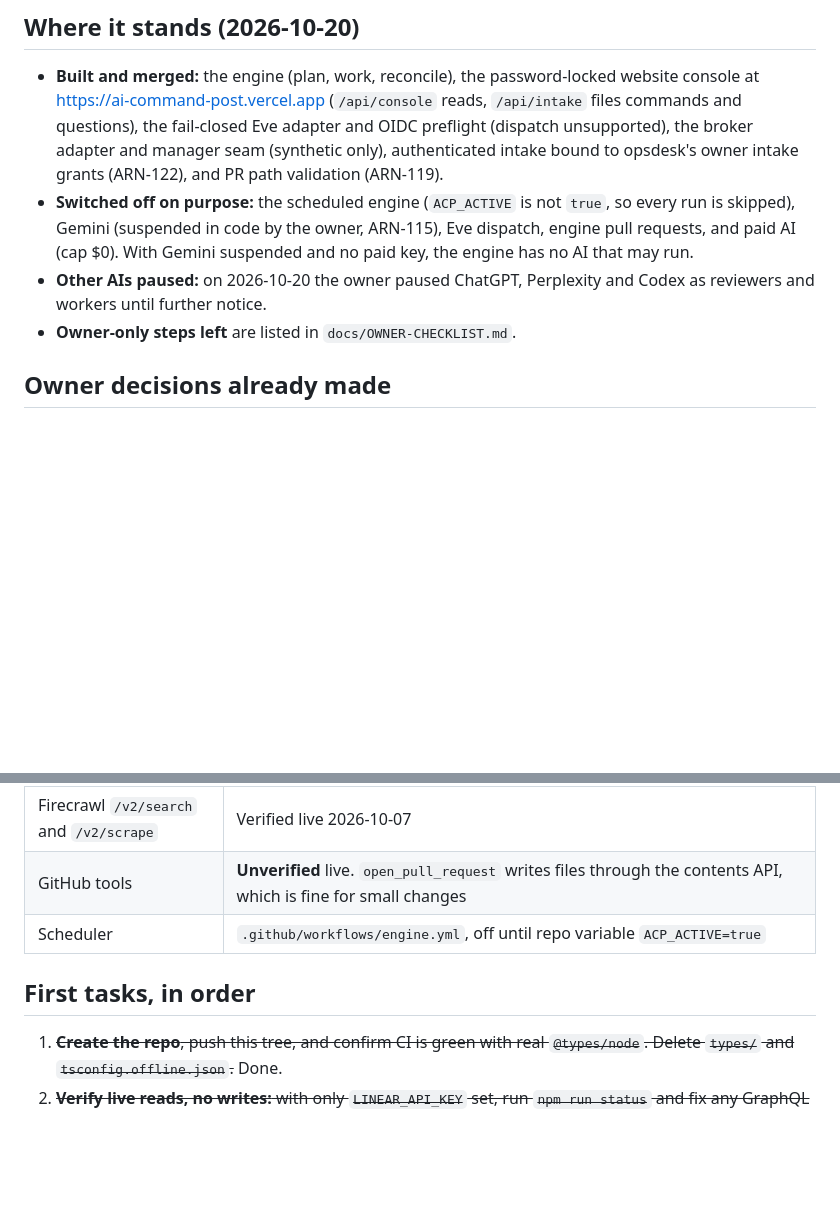
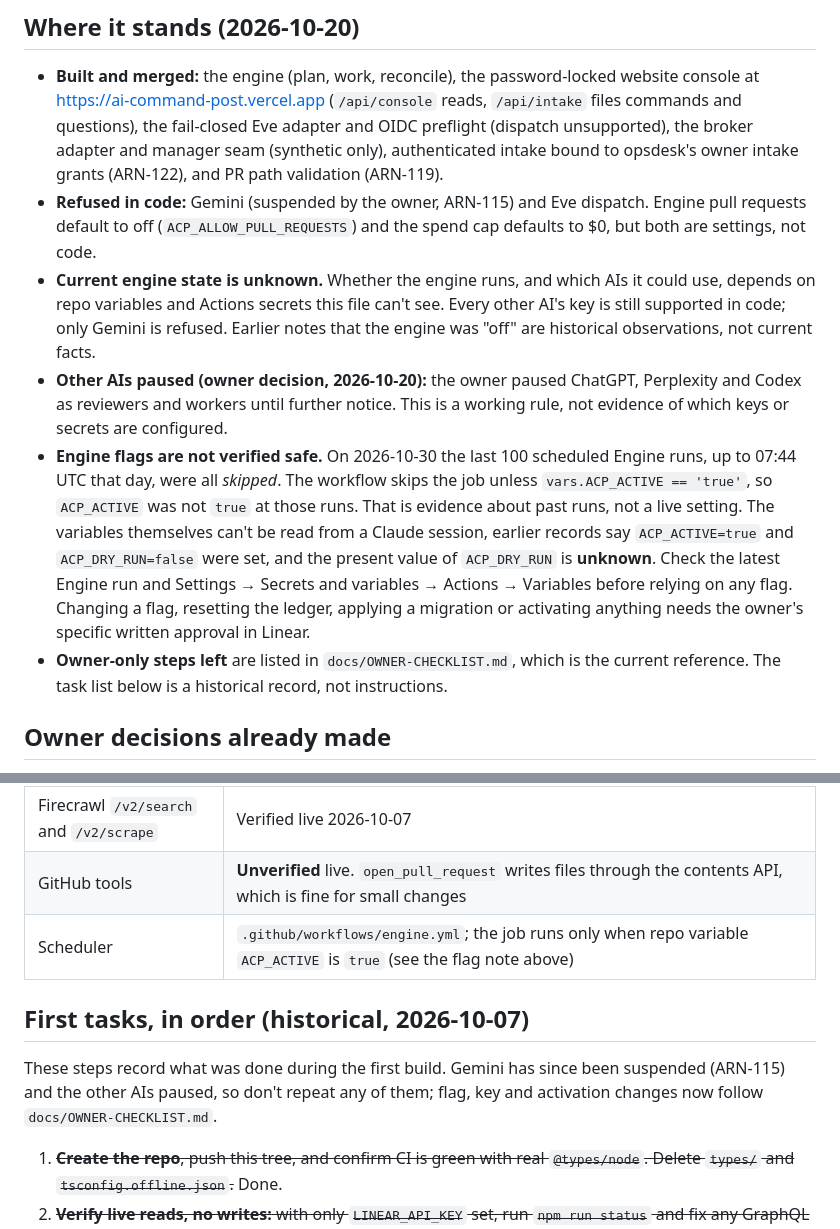
Before and after one commit to Nexus2415/ai-command-post, a Markdown page: HANDOFF.md, 2 parts joined by grey strips. Drawn GitHub-style; blank space fills up the shorter version.

Commit message:
docs(ARN-127): consolidate verified HANDOFF.md safety corrections into #83

```diff
--- a/HANDOFF.md
+++ b/HANDOFF.md
@@ -5,9 +5,11 @@ Owner: Darius. Built 2026-10-07 in a Claude session that couldn't reach GitHub o
 ## Where it stands (2026-10-20)
 
 - **Built and merged:** the engine (plan, work, reconcile), the password-locked website console at https://ai-command-post.vercel.app (`/api/console` reads, `/api/intake` files commands and questions), the fail-closed Eve adapter and OIDC preflight (dispatch unsupported), the broker adapter and manager seam (synthetic only), authenticated intake bound to opsdesk's owner intake grants (ARN-122), and PR path validation (ARN-119).
-- **Switched off on purpose:** the scheduled engine (`ACP_ACTIVE` is not `true`, so every run is skipped), Gemini (suspended in code by the owner, ARN-115), Eve dispatch, engine pull requests, and paid AI (cap $0). With Gemini suspended and no paid key, the engine has no AI that may run.
-- **Other AIs paused:** on 2026-10-20 the owner paused ChatGPT, Perplexity and Codex as reviewers and workers until further notice.
-- **Owner-only steps left** are listed in `docs/OWNER-CHECKLIST.md`.
+- **Refused in code:** Gemini (suspended by the owner, ARN-115) and Eve dispatch. Engine pull requests default to off (`ACP_ALLOW_PULL_REQUESTS`) and the spend cap defaults to $0, but both are settings, not code.
+- **Current engine state is unknown.** Whether the engine runs, and which AIs it could use, depends on repo variables and Actions secrets this file can't see. Every other AI's key is still supported in code; only Gemini is refused. Earlier notes that the engine was "off" are historical observations, not current facts.
+- **Other AIs paused (owner decision, 2026-10-20):** the owner paused ChatGPT, Perplexity and Codex as reviewers and workers until further notice. This is a working rule, not evidence of which keys or secrets are configured.
+- **Engine flags are not verified safe.** On 2026-10-30 the last 100 scheduled Engine runs, up to 07:44 UTC that day, were all *skipped*. The workflow skips the job unless `vars.ACP_ACTIVE == 'true'`, so `ACP_ACTIVE` was not `true` at those runs. That is evidence about past runs, not a live setting. The variables themselves can't be read from a Claude session, earlier records say `ACP_ACTIVE=true` and `ACP_DRY_RUN=false` were set, and the present value of `ACP_DRY_RUN` is **unknown**. Check the latest Engine run and Settings → Secrets and variables → Actions → Variables before relying on any flag. Changing a flag, resetting the ledger, applying a migration or activating anything needs the owner's specific written approval in Linear.
+- **Owner-only steps left** are listed in `docs/OWNER-CHECKLIST.md`, which is the current reference. The task list below is a historical record, not instructions.
 
 ## Owner decisions already made
 
@@ -28,9 +30,11 @@ Owner: Darius. Built 2026-10-07 in a Claude session that couldn't reach GitHub o
 | Provider clients | **Unverified** live. Model ids in `.env.example` must be checked against current provider docs |
 | Firecrawl `/v2/search` and `/v2/scrape` | Verified live 2026-10-07 |
 | GitHub tools | **Unverified** live. `open_pull_request` writes files through the contents API, which is fine for small changes |
-| Scheduler | `.github/workflows/engine.yml`, off until repo variable `ACP_ACTIVE=true` |
+| Scheduler | `.github/workflows/engine.yml`; the job runs only when repo variable `ACP_ACTIVE` is `true` (see the flag note above) |
 
-## First tasks, in order
+## First tasks, in order (historical, 2026-10-07)
+
+These steps record what was done during the first build. Gemini has since been suspended (ARN-115) and the other AIs paused, so don't repeat any of them; flag, key and activation changes now follow `docs/OWNER-CHECKLIST.md`.
 
 1. ~~**Create the repo**, push this tree, and confirm CI is green with real `@types/node`. Delete `types/` and `tsconfig.offline.json`.~~ Done.
 2. ~~**Verify live reads, no writes:** with only `LINEAR_API_KEY` set, run `npm run status` and fix any GraphQL shape errors in `src/linear.ts`.~~ Done. Queries were valid; fixed canceled/duplicate sub-tasks blocking reconciliation.
```
